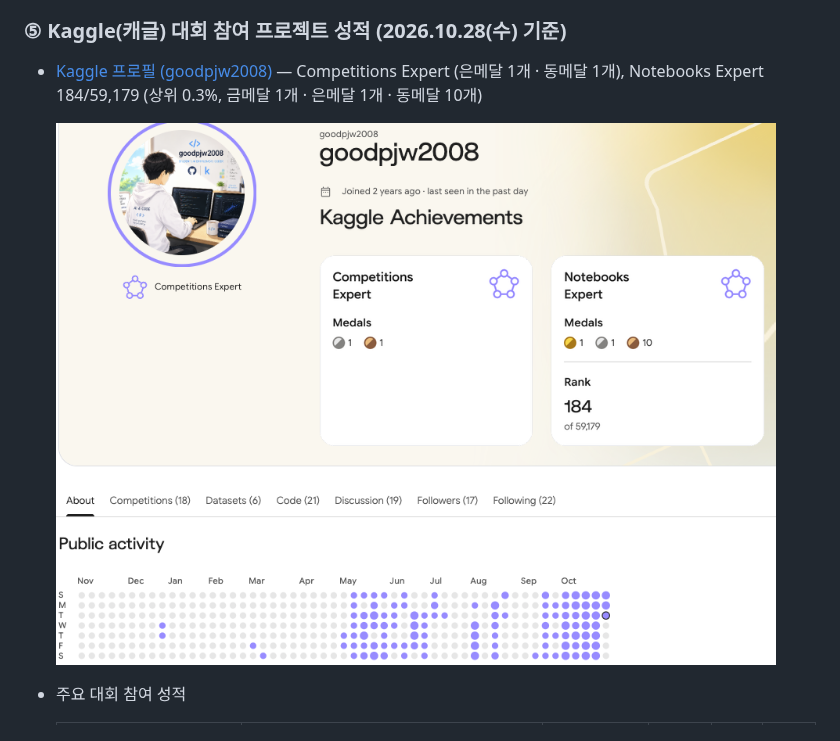
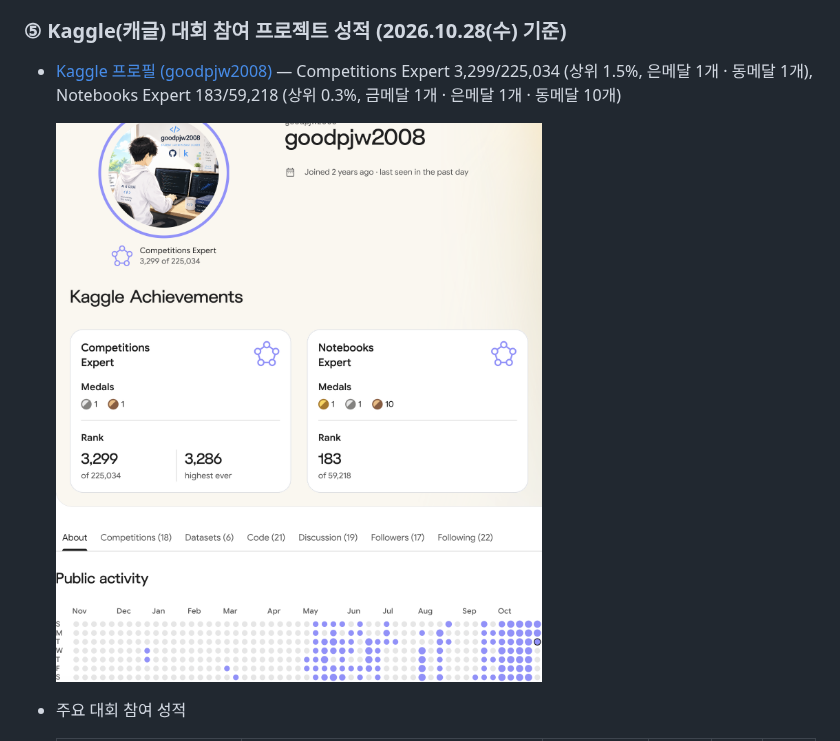
Before and after one commit to goodpjw2008/goodpjw2008, a Markdown page: README.md, the part around the change. Drawn GitHub-style; pictures changed too: projects/Kaggle_Profile_20261028.png (deleted), projects/Kaggle_Profile_20261028_2.png (added).

Commit message:
캐글 프로필 갱신: Competitions 3,299/225,034, Notebooks 183/59,218

```diff
--- a/README.md
+++ b/README.md
@@ -46,9 +46,9 @@
 - **저장소** — [https://github.com/goodpjw2008/Project_AI-Bots-CodinGame](https://github.com/goodpjw2008/Project_AI-Bots-CodinGame)
 
 ### ⑤ Kaggle(캐글) 대회 참여 프로젝트 성적 (2026.10.28(수) 기준)
-- [Kaggle 프로필 (goodpjw2008)](https://www.kaggle.com/goodpjw2008) — Competitions Expert (은메달 1개 · 동메달 1개), Notebooks Expert 184/59,179 (상위 0.3%, 금메달 1개 · 은메달 1개 · 동메달 10개)
+- [Kaggle 프로필 (goodpjw2008)](https://www.kaggle.com/goodpjw2008) — Competitions Expert 3,299/225,034 (상위 1.5%, 은메달 1개 · 동메달 1개), Notebooks Expert 183/59,218 (상위 0.3%, 금메달 1개 · 은메달 1개 · 동메달 10개)
 
-  <img src="./projects/Kaggle_Profile_20261028.png" alt="Kaggle 프로필 goodpjw2008" width="720"/>
+  <img src="./projects/Kaggle_Profile_20261028_2.png" alt="Kaggle 프로필 goodpjw2008" width="720"/>
 
 - 주요 대회 참여 성적
 
```
Also changed, not shown: README.en.md (+2 -2 lines).
